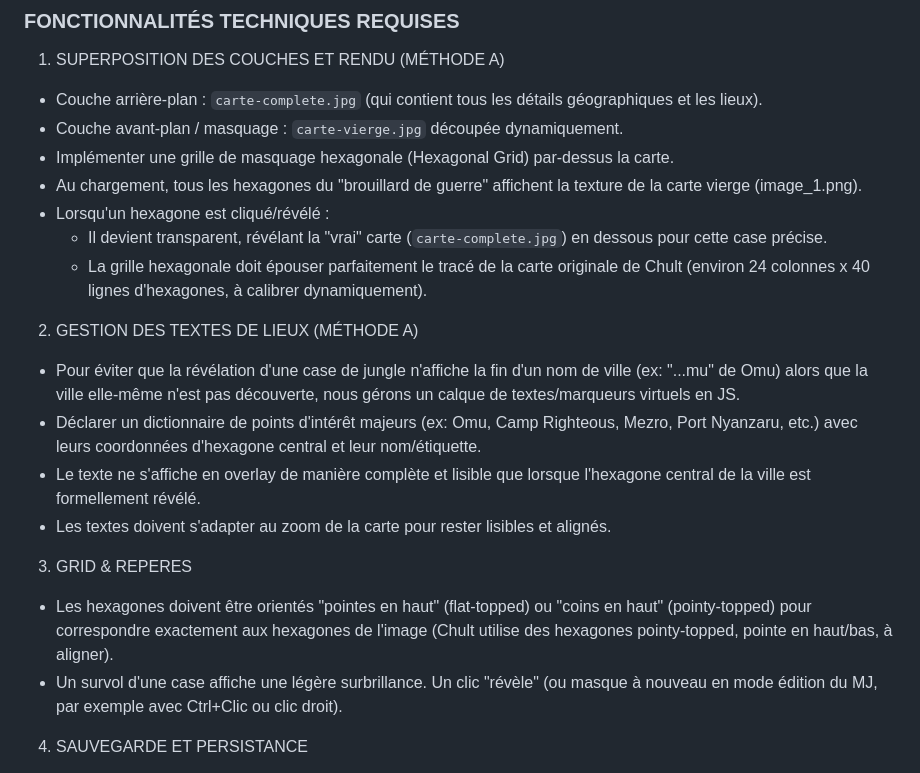
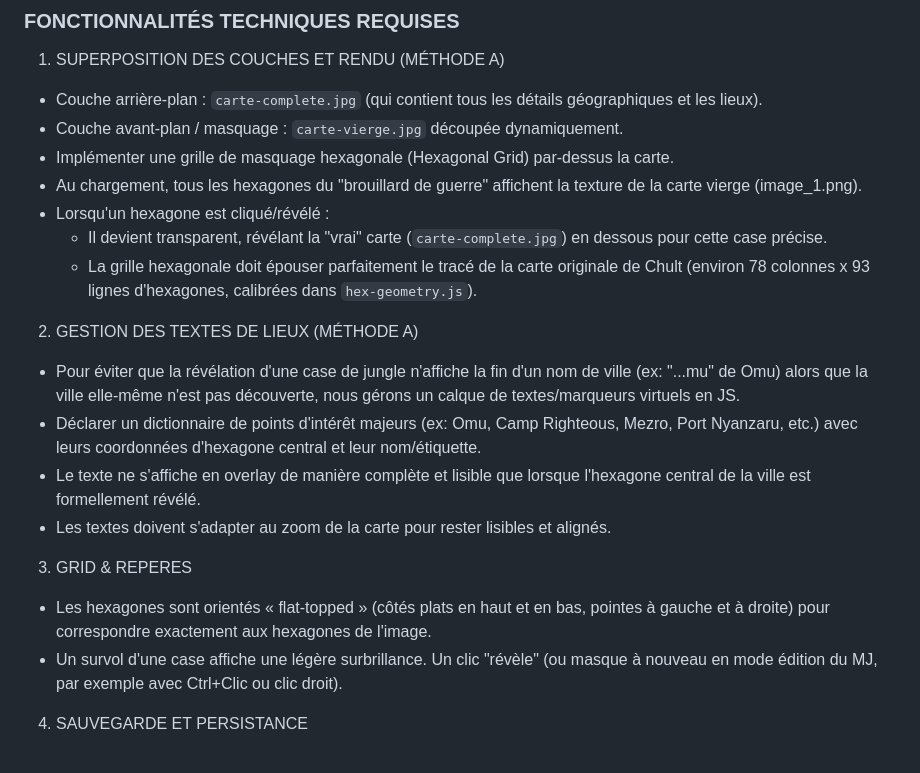
Before and after one commit to OlivierCharton/ChultExplo, a Markdown page: Docs/Instructions.md, the part around the change. Rendered like a GitHub page.

Commit message:
chore: corriger les instructions (orientation et taille de la grille)
Co-Authored-By: Claude Sonnet 5.5 <noreply@anthropic.com>

```diff
--- a/Docs/Instructions.md
+++ b/Docs/Instructions.md
@@ -32,7 +32,7 @@ L'objectif est de permettre à un Maître de Jeu (MJ) de révéler progressiveme
 - Au chargement, tous les hexagones du "brouillard de guerre" affichent la texture de la carte vierge (image_1.png).
 - Lorsqu'un hexagone est cliqué/révélé :
   - Il devient transparent, révélant la "vrai" carte (`carte-complete.jpg`) en dessous pour cette case précise.
-  - La grille hexagonale doit épouser parfaitement le tracé de la carte originale de Chult (environ 24 colonnes x 40 lignes d'hexagones, à calibrer dynamiquement).
+  - La grille hexagonale doit épouser parfaitement le tracé de la carte originale de Chult (environ 78 colonnes x 93 lignes d'hexagones, calibrées dans `hex-geometry.js`).
 
 2. GESTION DES TEXTES DE LIEUX (MÉTHODE A)
 - Pour éviter que la révélation d'une case de jungle n'affiche la fin d'un nom de ville (ex: "...mu" de Omu) alors que la ville elle-même n'est pas découverte, nous gérons un calque de textes/marqueurs virtuels en JS.
@@ -41,7 +41,7 @@ L'objectif est de permettre à un Maître de Jeu (MJ) de révéler progressiveme
 - Les textes doivent s'adapter au zoom de la carte pour rester lisibles et alignés.
 
 3. GRID & REPERES
-- Les hexagones doivent être orientés "pointes en haut" (flat-topped) ou "coins en haut" (pointy-topped) pour correspondre exactement aux hexagones de l'image (Chult utilise des hexagones pointy-topped, pointe en haut/bas, à aligner).
+- Les hexagones sont orientés « flat-topped » (côtés plats en haut et en bas, pointes à gauche et à droite) pour correspondre exactement aux hexagones de l'image.
 - Un survol d'une case affiche une légère surbrillance. Un clic "révèle" (ou masque à nouveau en mode édition du MJ, par exemple avec Ctrl+Clic ou clic droit).
 
 4. SAUVEGARDE ET PERSISTANCE
```
